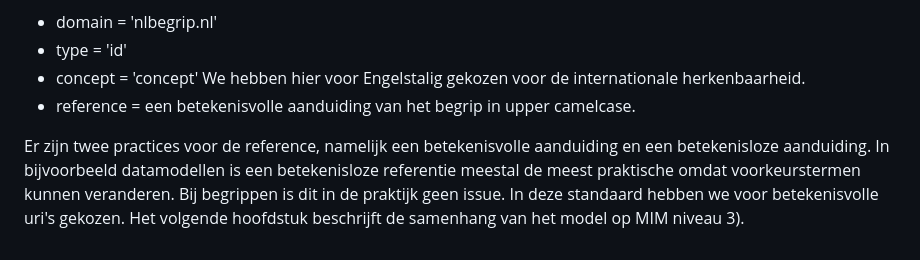
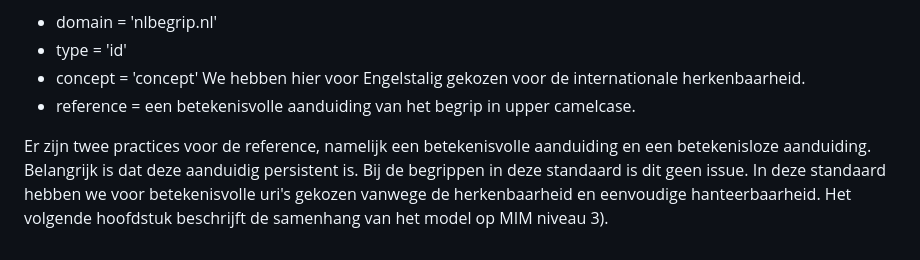
Before and after one commit to pldn/nederlands-profiel-voor-stelselcatalogi, a Markdown page: respec/H3-begrippenkader.md, the part around the change. Drawn GitHub-style.

```diff
--- a/respec/H3-begrippenkader.md
+++ b/respec/H3-begrippenkader.md
@@ -72,5 +72,5 @@ N.B. Dit is een thesaurus (MIM niveau 1) van alle in deze standaard gedefinieerd
 * concept = 'concept' We hebben hier voor Engelstalig gekozen voor de internationale herkenbaarheid.
 * reference = een betekenisvolle aanduiding van het begrip in upper camelcase.
 
-Er zijn twee practices voor de reference, namelijk een betekenisvolle aanduiding en een betekenisloze aanduiding. In bijvoorbeeld datamodellen is een betekenisloze referentie meestal de meest praktische omdat voorkeurstermen kunnen veranderen. Bij begrippen is dit in de praktijk geen issue. In deze standaard hebben we voor betekenisvolle uri's gekozen.
+Er zijn twee practices voor de reference, namelijk een betekenisvolle aanduiding en een betekenisloze aanduiding. Belangrijk is dat deze aanduidig persistent is. Bij de begrippen in deze standaard is dit geen issue. In deze standaard hebben we voor betekenisvolle uri's gekozen vanwege de herkenbaarheid en eenvoudige hanteerbaarheid.
 Het volgende hoofdstuk beschrijft de samenhang van het model op MIM niveau 3).
```
